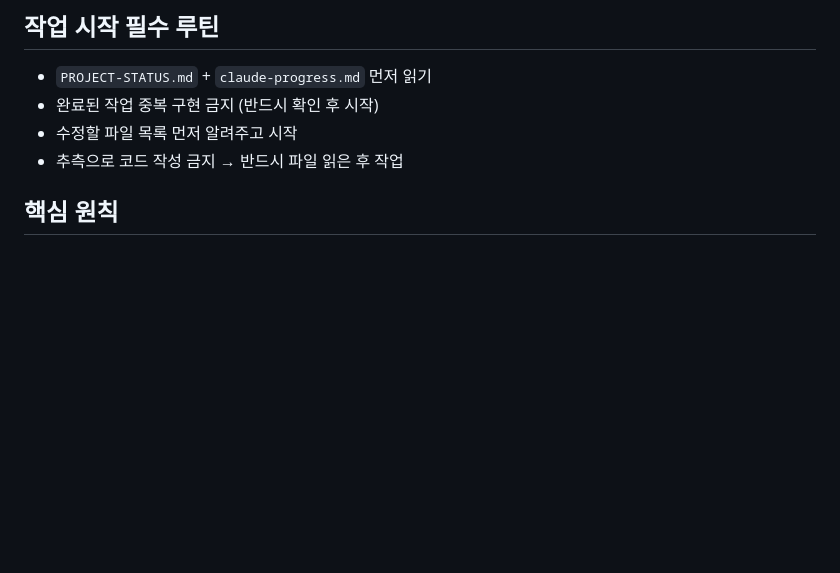
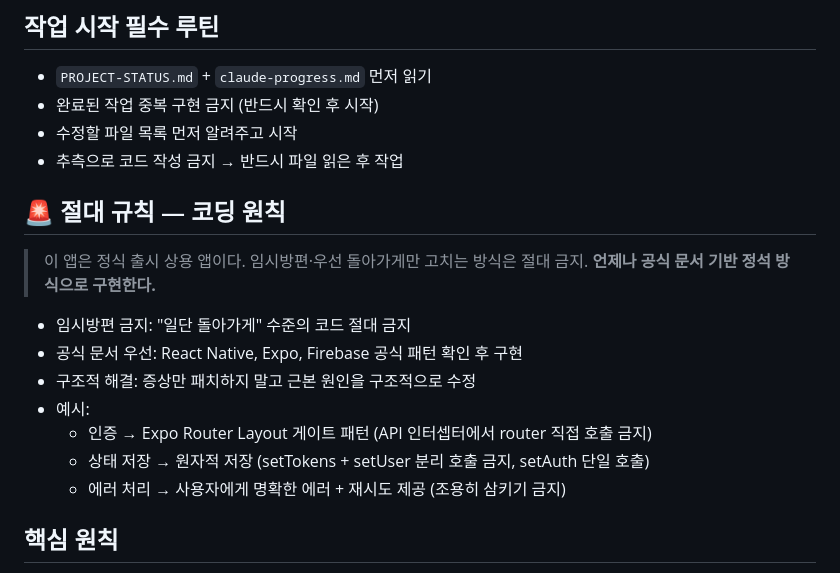
Before and after one commit to syh9912-cyber/amatda, a Markdown page: CLAUDE.md, the part around the change. Rendered like a GitHub page; blank space fills up the shorter version.

Commit message:
docs: CLAUDE.md 정석 코딩 절대 규칙 추가

```diff
--- a/CLAUDE.md
+++ b/CLAUDE.md
@@ -12,6 +12,18 @@ AI 기반 영유아~초등 육아 코칭 앱 (React Native Expo + Firebase + Gem
 - 완료된 작업 중복 구현 금지 (반드시 확인 후 시작)
 - 수정할 파일 목록 먼저 알려주고 시작
 - 추측으로 코드 작성 금지 → 반드시 파일 읽은 후 작업
+
+## 🚨 절대 규칙 — 코딩 원칙
+> 이 앱은 정식 출시 상용 앱이다. 임시방편·우선 돌아가게만 고치는 방식은 절대 금지.
+> **언제나 공식 문서 기반 정석 방식으로 구현한다.**
+
+- 임시방편 금지: "일단 돌아가게" 수준의 코드 절대 금지
+- 공식 문서 우선: React Native, Expo, Firebase 공식 패턴 확인 후 구현
+- 구조적 해결: 증상만 패치하지 말고 근본 원인을 구조적으로 수정
+- 예시:
+  - 인증 → Expo Router Layout 게이트 패턴 (API 인터셉터에서 router 직접 호출 금지)
+  - 상태 저장 → 원자적 저장 (setTokens + setUser 분리 호출 금지, setAuth 단일 호출)
+  - 에러 처리 → 사용자에게 명확한 에러 + 재시도 제공 (조용히 삼키기 금지)
 
 ## 핵심 원칙
 1. **사주/오행 용어 UI 노출 절대 금지** → '기질', '에너지', '성향'으로만 표현
```
